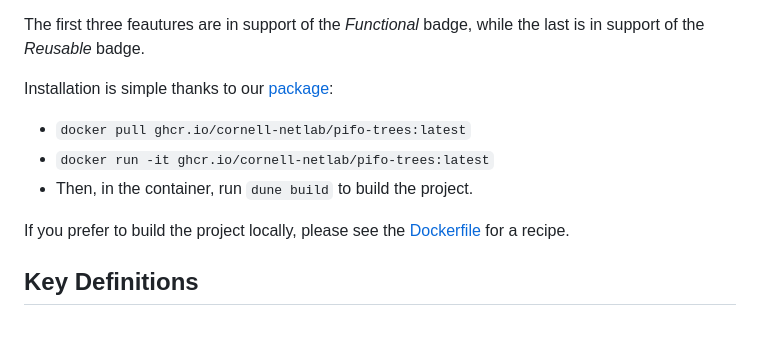
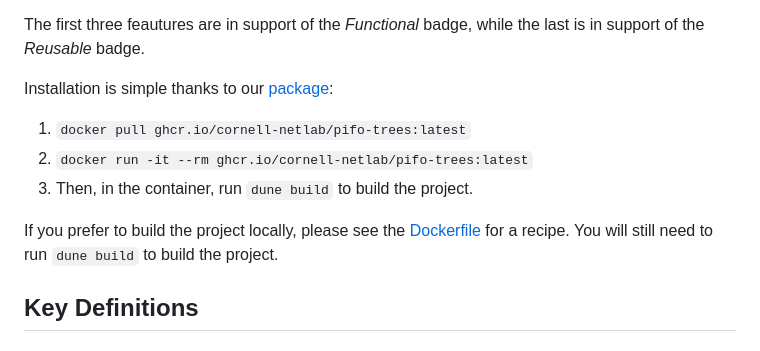
Before and after one commit to cornell-netlab/pifo-trees-artifact, a Markdown page: README.md, the part around the change. GitHub-like rendering.

Commit message:
README futzing

```diff
--- a/README.md
+++ b/README.md
@@ -13,11 +13,11 @@ This is an artifact in support of our [paper](https://arxiv.org/abs/2211.11659)
 The first three feautures are in support of the _Functional_ badge, while the last is in support of the _Reusable_ badge.
 
 Installation is simple thanks to our [package](https://github.com/cornell-netlab/pifo-trees-artifact/pkgs/container/pifo-trees):
-- `docker pull ghcr.io/cornell-netlab/pifo-trees:latest`
-- `docker run -it ghcr.io/cornell-netlab/pifo-trees:latest`
-- Then, in the container, run `dune build` to build the project.
+1. `docker pull ghcr.io/cornell-netlab/pifo-trees:latest`
+2. `docker run -it --rm ghcr.io/cornell-netlab/pifo-trees:latest`
+3. Then, in the container, run `dune build` to build the project.
 
-If you prefer to build the project locally, please see the [Dockerfile](Dockerfile) for a recipe.
+If you prefer to build the project locally, please see the [Dockerfile](Dockerfile) for a recipe. You will still need to run `dune build` to build the project.
 
 
 ## Key Definitions
```
